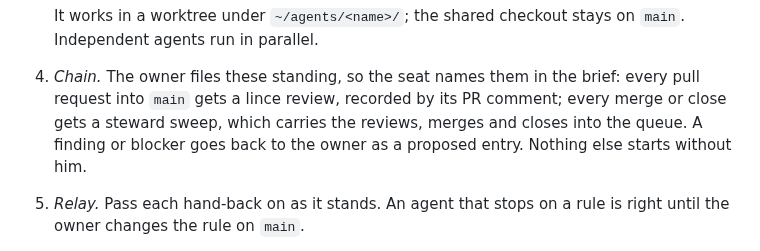
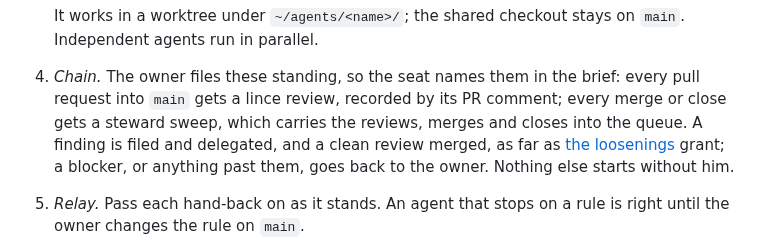
Before and after one commit to olavostauros/lead-finder, a Markdown page: leads/notes/lab-style.md, the part around the change. GitHub-like rendering.

```diff
--- a/leads/notes/lab-style.md
+++ b/leads/notes/lab-style.md
@@ -99,8 +99,10 @@ does the rest without being walked through it.
    brief: every pull request into `main` gets a lince review, recorded by
    its PR comment; every merge or close gets a steward sweep, which
    carries the reviews, merges and closes into the queue.
-   A finding or blocker goes back to the owner as a proposed entry.
-   Nothing else starts without him.
+   A finding is filed and delegated, and a clean review merged, as far
+   as [the loosenings](../AGENTS.md#the-loosenings) grant; a blocker, or
+   anything past them, goes back to the owner. Nothing else starts
+   without him.
 5. *Relay.* Pass each hand-back on as it stands. An agent that stops on a
    rule is right until the owner changes the rule on `main`.
 
```
Also changed, not shown: leads/AGENTS.md (+5 -2 lines).
